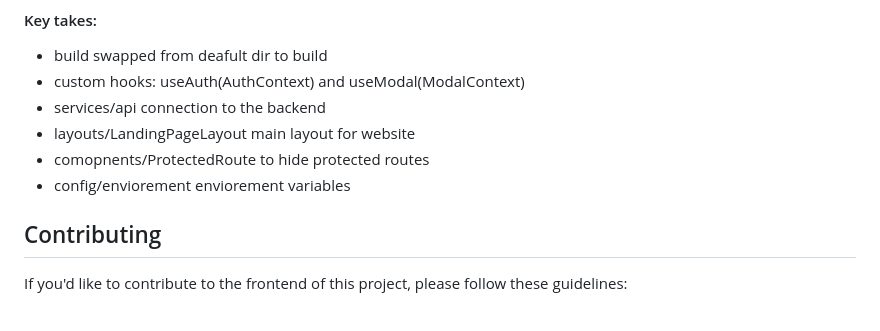
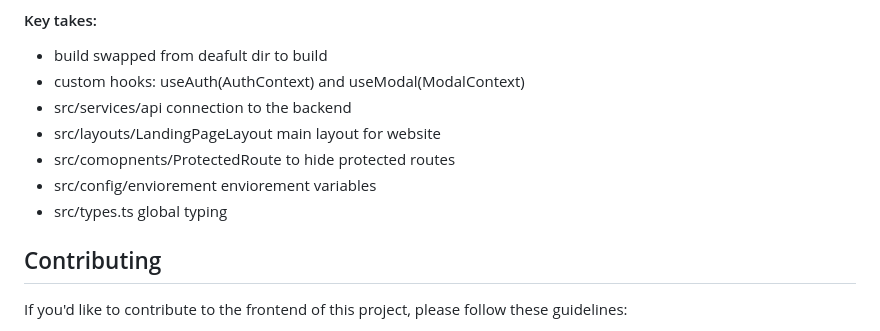
Before and after one commit to Radoslaw-Wolnik/Trip-Planning-Full-Stack, a Markdown page: frontend/README_frontend.md, the part around the change. Rendered like a GitHub page; folded sections open.

```diff
--- a/frontend/README_frontend.md
+++ b/frontend/README_frontend.md
@@ -123,10 +123,11 @@ my-fullstack-app/
 #### Key takes:
  - build swapped from deafult dir to build
  - custom hooks: useAuth(AuthContext) and useModal(ModalContext)
- - services/api connection to the backend
- - layouts/LandingPageLayout main layout for website
- - comopnents/ProtectedRoute to hide protected routes
- - config/enviorement enviorement variables
+ - src/services/api connection to the backend
+ - src/layouts/LandingPageLayout main layout for website
+ - src/comopnents/ProtectedRoute to hide protected routes
+ - src/config/enviorement enviorement variables
+ - src/types.ts global typing
 </details>
 
 ## Contributing
```
